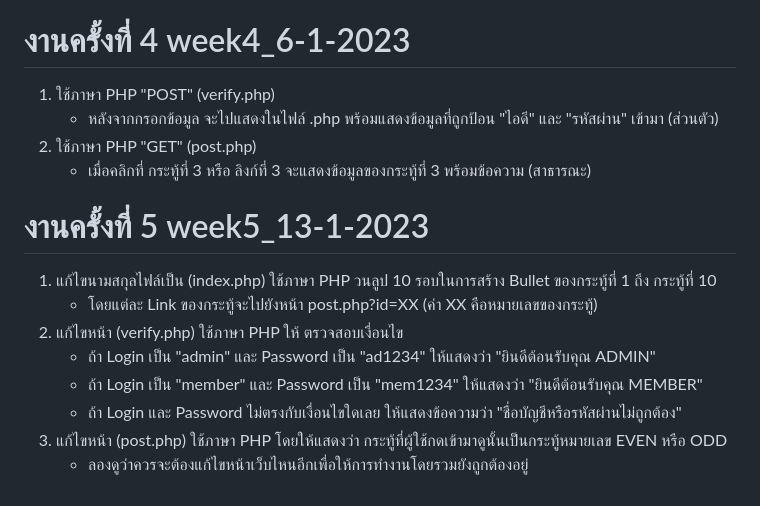
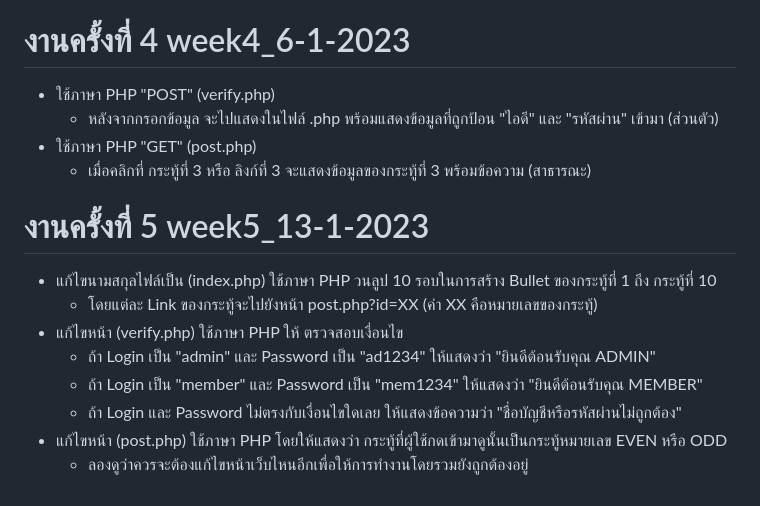
Before and after one commit to jayrboy/CRUD-web-php, a Markdown page: README.md, the part around the change. Drawn GitHub-style.

```diff
--- a/README.md
+++ b/README.md
@@ -28,17 +28,17 @@
  - ทดสอบการใช้งาน CSS เพื่อจัดหน้าเว็บบอร์ด
 
 # งานครั้งที่ 4 week4_6-1-2023
-1. ใช้ภาษา PHP "POST" (verify.php)
+- ใช้ภาษา PHP "POST" (verify.php)
    - หลังจากกรอกข้อมูล จะไปแสดงในไฟล์ .php พร้อมแสดงข้อมูลที่ถูกป้อน "ไอดี" และ "รหัสผ่าน" เข้ามา (ส่วนตัว)
-2. ใช้ภาษา PHP "GET" (post.php)
+- ใช้ภาษา PHP "GET" (post.php)
    - เมื่อคลิกที่ กระทู้ที่ 3 หรือ ลิงก์ที่ 3 จะแสดงข้อมูลของกระทู้ที่ 3 พร้อมข้อความ (สาธารณะ)
 
 # งานครั้งที่ 5 week5_13-1-2023
-1. แก้ไขนามสกุลไฟล์เป็น (index.php) ใช้ภาษา PHP วนลูป 10 รอบในการสร้าง Bullet ของกระทู้ที่ 1 ถึง กระทู้ที่ 10
+- แก้ไขนามสกุลไฟล์เป็น (index.php) ใช้ภาษา PHP วนลูป 10 รอบในการสร้าง Bullet ของกระทู้ที่ 1 ถึง กระทู้ที่ 10
    - โดยแต่ละ Link ของกระทู้จะไปยังหน้า post.php?id=XX (ค่า XX คือหมายเลขของกระทู้)
-2. แก้ไขหน้า (verify.php) ใช้ภาษา PHP ให้ ตรวจสอบเงื่อนไข
+- แก้ไขหน้า (verify.php) ใช้ภาษา PHP ให้ ตรวจสอบเงื่อนไข
    - ถ้า Login เป็น "admin" และ Password เป็น "ad1234" ให้แสดงว่า "ยินดีต้อนรับคุณ ADMIN"
    - ถ้า Login เป็น "member" และ Password เป็น "mem1234" ให้แสดงว่า "ยินดีต้อนรับคุณ MEMBER"
    - ถ้า Login และ Password ไม่ตรงกับเงื่อนไขใดเลย ให้แสดงข้อความว่า "ชื่อบัญชีหรือรหัสผ่านไม่ถูกต้อง"
-3. แก้ไขหน้า (post.php) ใช้ภาษา PHP โดยให้แสดงว่า กระทู้ที่ผู้ใช้กดเข้ามาดูนั้นเป็นกระทู้หมายเลข EVEN หรือ ODD
+- แก้ไขหน้า (post.php) ใช้ภาษา PHP โดยให้แสดงว่า กระทู้ที่ผู้ใช้กดเข้ามาดูนั้นเป็นกระทู้หมายเลข EVEN หรือ ODD
    - ลองดูว่าควรจะต้องแก้ไขหน้าเว็บไหนอีกเพื่อให้การทำงานโดยรวมยังถูกต้องอยู่
```
